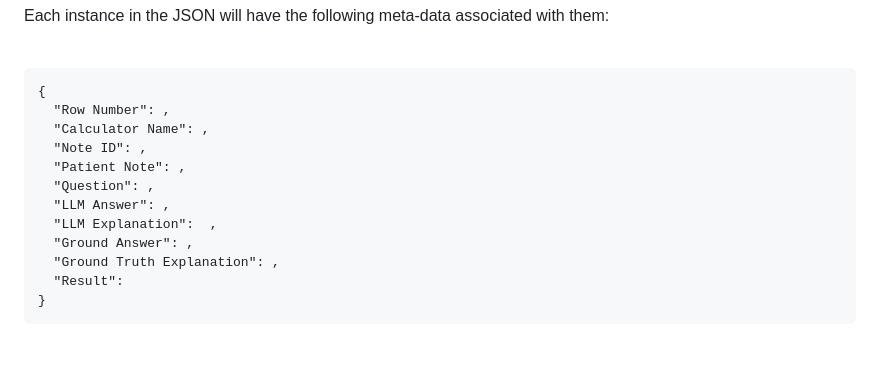
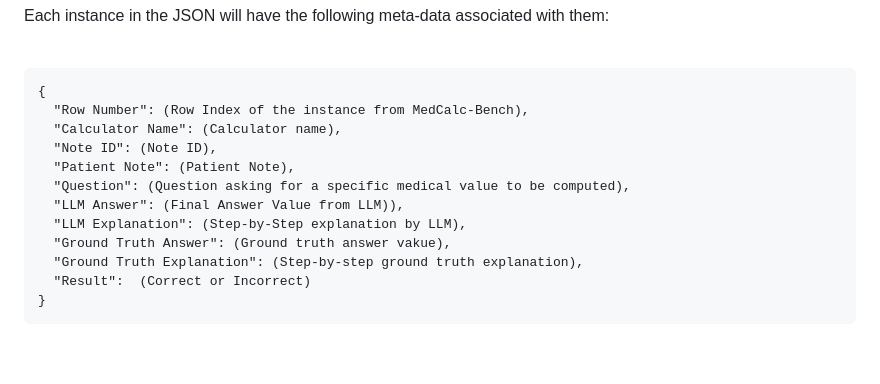
Before and after one commit to nikhilk7153/MedCalc-Bench-Verified, a Markdown page: README.md, the part around the change. Drawn GitHub-style.

````diff
--- a/README.md
+++ b/README.md
@@ -64,16 +64,16 @@ Each instance in the JSON will have the following meta-data associated with them
 
 ```
 {
-  "Row Number": ,
-  "Calculator Name": ,
-  "Note ID": ,
-  "Patient Note": ,
-  "Question": ,
-  "LLM Answer": ,
-  "LLM Explanation":  ,
-  "Ground Answer": ,
-  "Ground Truth Explanation": ,
-  "Result":
+  "Row Number": (Row Index of the instance from MedCalc-Bench),
+  "Calculator Name": (Calculator name),
+  "Note ID": (Note ID),
+  "Patient Note": (Patient Note),
+  "Question": (Question asking for a specific medical value to be computed),
+  "LLM Answer": (Final Answer Value from LLM)),
+  "LLM Explanation": (Step-by-Step explanation by LLM),
+  "Ground Truth Answer": (Ground truth answer vakue),
+  "Ground Truth Explanation": (Step-by-step ground truth explanation),
+  "Result":  (Correct or Incorrect)
 }
 ```
 
````
